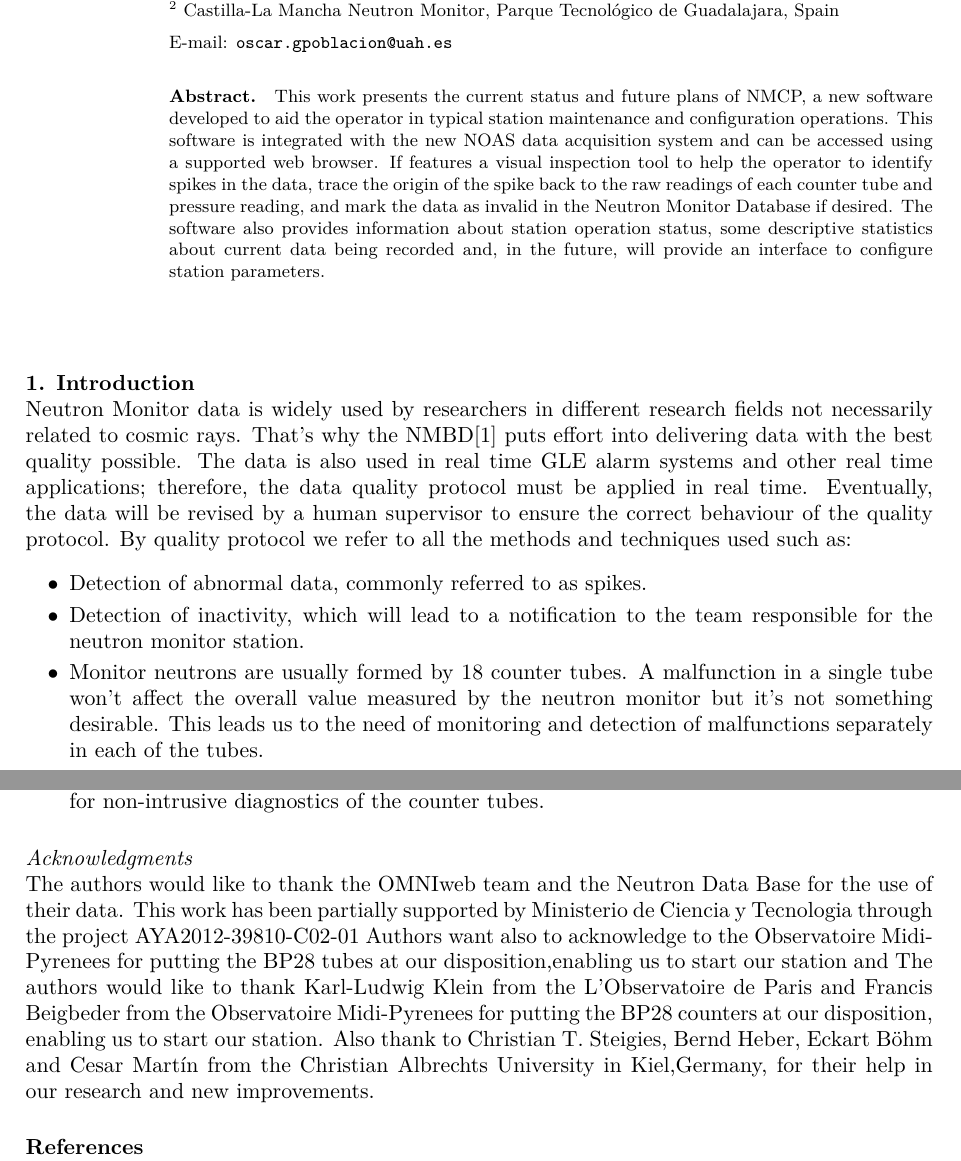
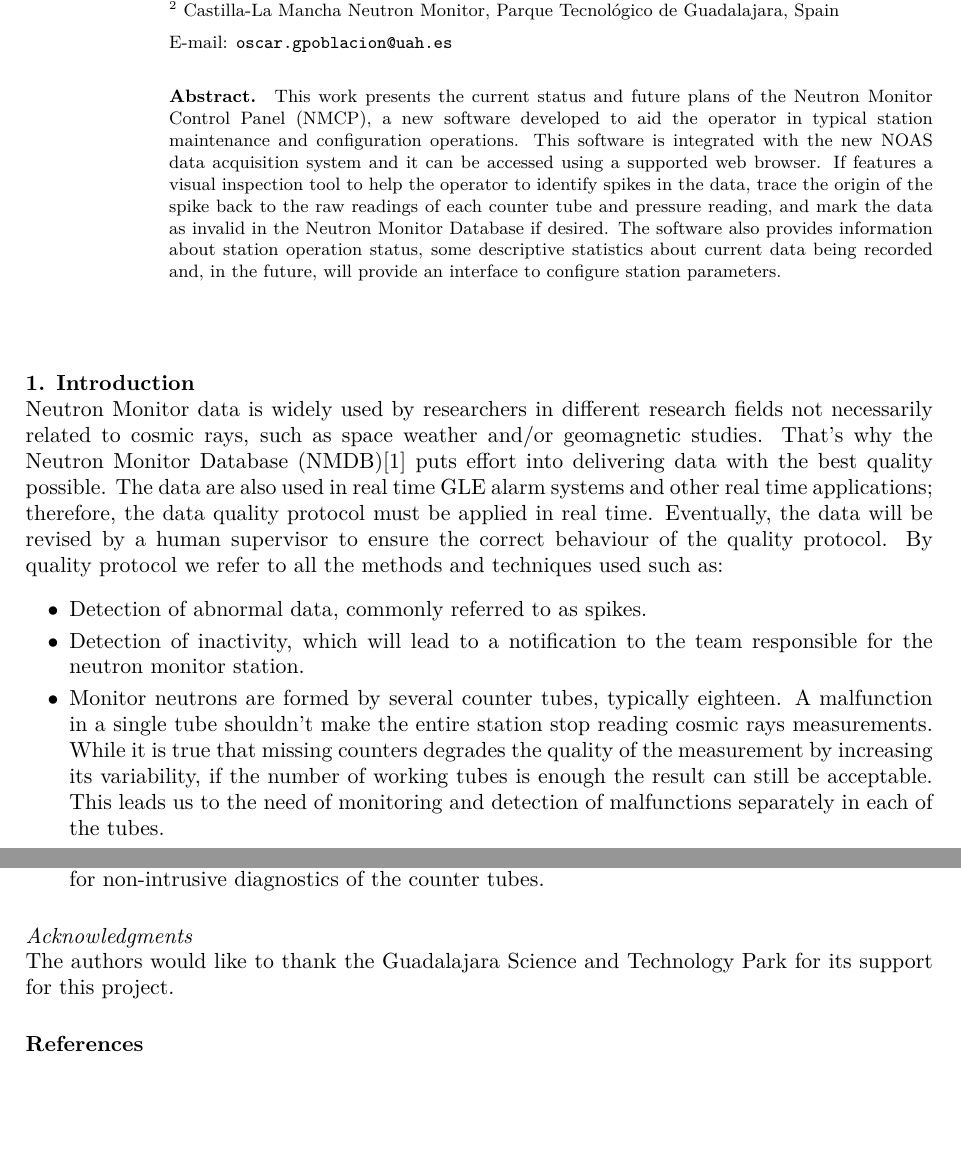
Before and after one commit to opobla/nmcp-article, a LaTeX document (nmcp.tex): two parts of pages 1 and 5 of 5, joined at a grey line, cut so that both start at the same text, the shorter picture padded with empty space. Compiled offline with pdfLaTeX.

Commit message:
Correcciones de Juanjo y spellcheck

```diff
--- a/nmcp.tex
+++ b/nmcp.tex
@@ -18,42 +18,45 @@ Catalán$^{1,2}$ and D. Radchenko$^{2}$}
 \ead{oscar.gpoblacion@uah.es}
 
 \begin{abstract}
-    This work presents the current status and future plans of NMCP, a new
-    software developed to aid the operator in typical station maintenance and
-    configuration operations. This software is integrated with the new NOAS
-    data acquisition system and can be accessed using a supported web browser.
-    If features a visual inspection tool to help the operator to identify
-    spikes in the data, trace the origin of the spike back to the raw readings
-    of each counter tube and pressure reading, and mark the data as invalid in
-    the Neutron Monitor Database if desired. The software also provides
-    information about station operation status, some descriptive statistics
-    about current data being recorded and, in the future, will provide an
-    interface to configure station parameters.
+    This work presents the current status and future plans of the
+    Neutron Monitor Control Panel (NMCP), a new software developed to aid the
+    operator in typical station maintenance and configuration operations. This
+    software is integrated with the new NOAS data acquisition system and it can
+    be accessed using a supported web browser.  If features a visual inspection
+    tool to help the operator to identify spikes in the data, trace the origin
+    of the spike back to the raw readings of each counter tube and pressure
+    reading, and mark the data as invalid in the Neutron Monitor Database if
+    desired. The software also provides information about station operation
+    status, some descriptive statistics about current data being recorded and,
+    in the future, will provide an interface to configure station parameters.
 \end{abstract}
 
 \section{Introduction}
 
 Neutron Monitor data is widely used by researchers in different research fields
-not necessarily related to cosmic rays. That's why the NMBD\cite{NMDB2011}
-puts effort into delivering data with the best quality possible. The data is
-also used in real time GLE alarm systems and other real time applications;
-therefore, the data quality protocol must be applied in real time. Eventually,
-the data will be revised by a human supervisor to ensure the correct behaviour
-of the quality protocol. By quality protocol we refer to all the methods and
-techniques used such as:
+not necessarily related to cosmic rays, such as space weather and/or geomagnetic
+studies. That's why the Neutron Monitor Database (NMDB)\cite{NMDB2011} puts
+effort into delivering data with the best quality possible. The data are also
+used in real time GLE alarm systems and other real time applications; therefore,
+the data quality protocol must be applied in real time. Eventually, the data
+will be revised by a human supervisor to ensure the correct behaviour of the
+quality protocol. By quality protocol we refer to all the methods and techniques
+used such as:
 
 \begin{itemize}
 	\item   Detection of abnormal data, commonly referred to as spikes.
     \item   Detection of inactivity, which will lead to a notification to the
         team responsible for the neutron monitor station.
-    \item   Monitor neutrons are usually formed by 18 counter tubes. A
-        malfunction in a single tube won't affect the overall value measured by
-        the neutron monitor but it's not something desirable. This leads us to
-        the need of monitoring and detection of malfunctions separately in each
-        of the tubes.
-    \item	Detection of changes with respect to the historical activity.
+    \item Monitor neutrons are formed by several counter tubes, typically
+        eighteen. A malfunction in a single tube shouldn't make the entire
+        station stop reading cosmic rays measurements. While it is true that
+        missing counters degrades the quality of the measurement by increasing its
+        variability, if the number of working tubes is enough the result can
+        still be acceptable. This leads us to the need of monitoring and
+        detection of malfunctions separately in each of the tubes.
+    \item Detection of changes with respect to the historical activity.
         Since changes in the immediate environment or the instruments can cause
         overall changes in the measured values of a monitor neutron, detecting
         and correcting those changes is desirable.
-    \item 	Comparing the data from one NM station to the data of different
+    \item Comparing the data from one NM station to the data of different
         nearby NM stations. Detecting isolated events in one NM station
@@ -214,17 +220,8 @@ features are summarized below.
 
 \subsection*{Acknowledgments}
 
-The authors would like to thank the OMNIweb team and the Neutron Data Base for
-the use of their data. This work has been partially supported by Ministerio de
-Ciencia y Tecnologia through the project AYA2012-39810-C02-01 Authors want also
-to acknowledge to the Observatoire Midi- Pyrenees for putting the BP28 tubes at
-our disposition,enabling us to start our station and The authors would like to
-thank Karl-Ludwig Klein from the L’Observatoire de Paris and Francis Beigbeder
-from the Observatoire Midi-Pyrenees for putting the BP28 counters at our
-disposition, enabling us to start our station. Also thank to Christian T.
-Steigies, Bernd Heber, Eckart Böhm and Cesar Martín from the Christian
-Albrechts University in Kiel,Germany, for their help in our research and new
-improvements.
+The authors would like to thank the Guadalajara Science and Technology Park for
+its support for this project.
 
 
 \section*{References}
```
Also changed, not shown: nmcp.tex (55 more changed lines).
